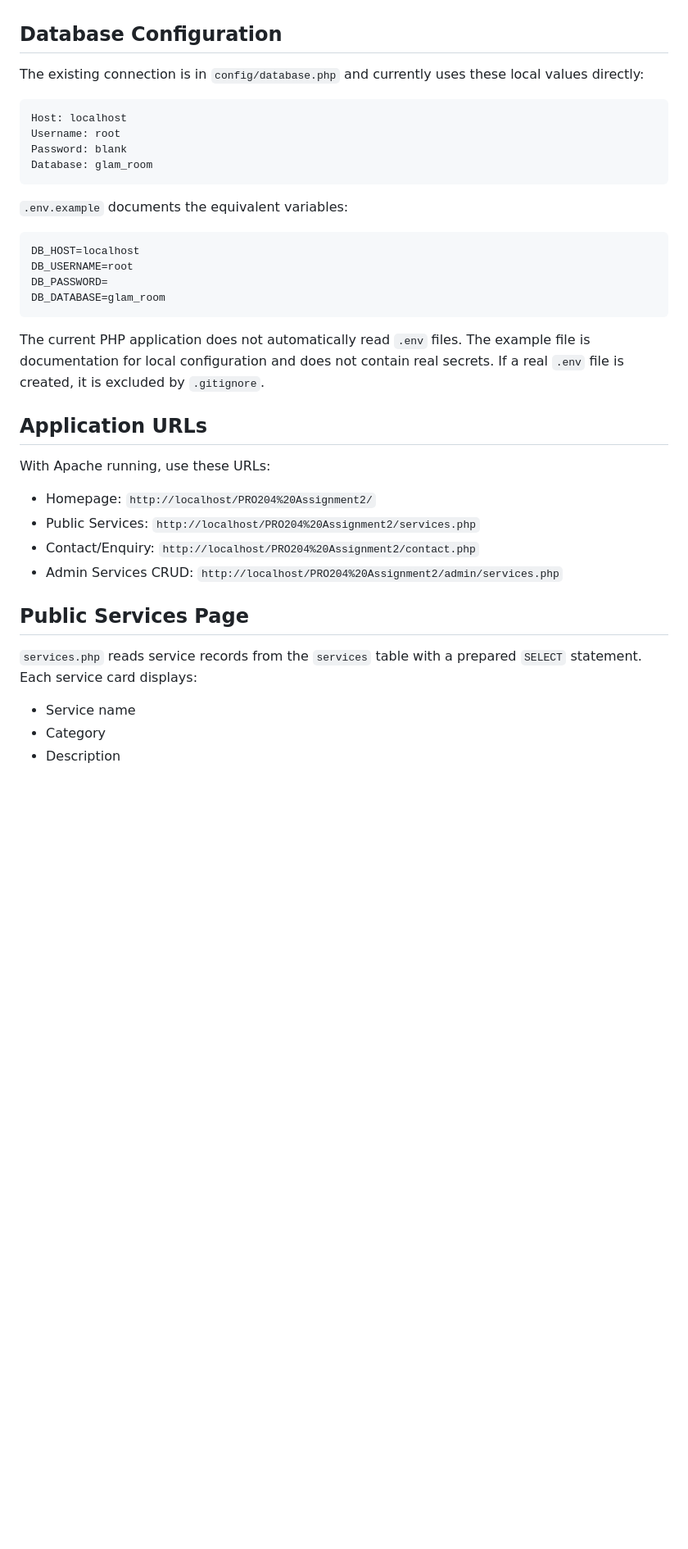
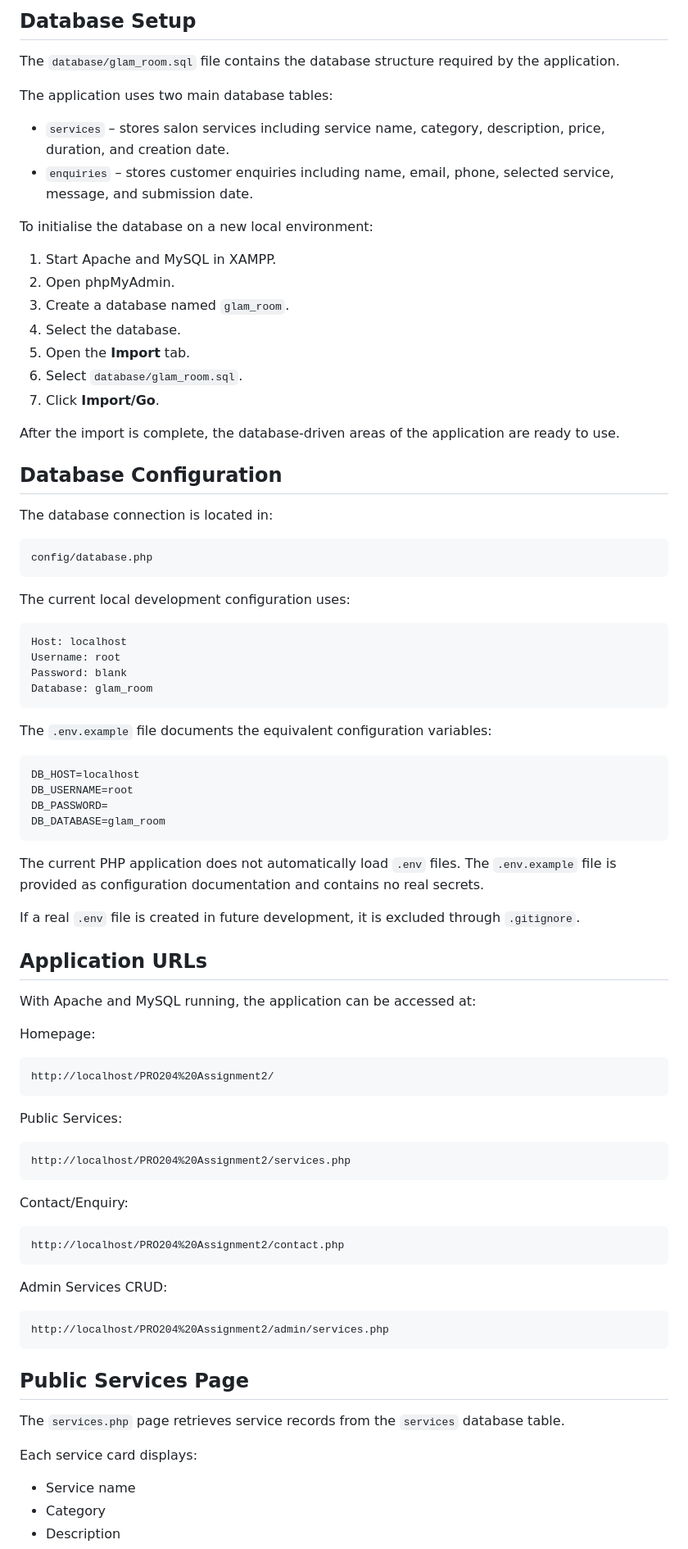
Before and after one commit to mehaksharm99880-web/PRO204-Assignment2, a Markdown page: README.md, the part around one of its changes. Shown at 82% size. Drawn GitHub-style; blank space fills up the shorter version.

````diff
--- a/README.md
+++ b/README.md
@@ -88,7 +113,33 @@ A populated schema/data SQL export must be supplied before a fresh database can
+## Database Setup
+
+The `database/glam_room.sql` file contains the database structure required by the application.
+
+The application uses two main database tables:
+
+- `services` – stores salon services including service name, category, description, price, duration, and creation date.
+- `enquiries` – stores customer enquiries including name, email, phone, selected service, message, and submission date.
+
+To initialise the database on a new local environment:
+
+1. Start Apache and MySQL in XAMPP.
+2. Open phpMyAdmin.
+3. Create a database named `glam_room`.
+4. Select the database.
+5. Open the **Import** tab.
+6. Select `database/glam_room.sql`.
+7. Click **Import/Go**.
+
+After the import is complete, the database-driven areas of the application are ready to use.
 
 ## Database Configuration
 
-The existing connection is in `config/database.php` and currently uses these local values directly:
+The database connection is located in:
+
+```text
+config/database.php
+```
+
+The current local development configuration uses:
 
 ```text
 Host: localhost
@@ -97,7 +148,7 @@ Password: blank
 Database: glam_room
 ```
 
-`.env.example` documents the equivalent variables:
+The `.env.example` file documents the equivalent configuration variables:
 
 ```text
 DB_HOST=localhost
@@ -106,20 +157,43 @@ DB_PASSWORD=
 DB_DATABASE=glam_room
 ```
 
-The current PHP application does not automatically read `.env` files. The example file is documentation for local configuration and does not contain real secrets. If a real `.env` file is created, it is excluded by `.gitignore`.
+The current PHP application does not automatically load `.env` files. The `.env.example` file is provided as configuration documentation and contains no real secrets.
+
+If a real `.env` file is created in future development, it is excluded through `.gitignore`.
 
 ## Application URLs
 
-With Apache running, use these URLs:
+With Apache and MySQL running, the application can be accessed at:
 
-- Homepage: `http://localhost/PRO204%20Assignment2/`
-- Public Services: `http://localhost/PRO204%20Assignment2/services.php`
-- Contact/Enquiry: `http://localhost/PRO204%20Assignment2/contact.php`
-- Admin Services CRUD: `http://localhost/PRO204%20Assignment2/admin/services.php`
+Homepage:
+
+```text
+http://localhost/PRO204%20Assignment2/
+```
+
+Public Services:
+
+```text
+http://localhost/PRO204%20Assignment2/services.php
+```
+
+Contact/Enquiry:
+
+```text
+http://localhost/PRO204%20Assignment2/contact.php
+```
+
+Admin Services CRUD:
+
+```text
+http://localhost/PRO204%20Assignment2/admin/services.php
+```
 
 ## Public Services Page
 
-`services.php` reads service records from the `services` table with a prepared `SELECT` statement. Each service card displays:
+The `services.php` page retrieves service records from the `services` database table.
+
+Each service card displays:
 
 - Service name
 - Category
````
Also changed, not shown: other parts of README.md (+196 -67 lines).
